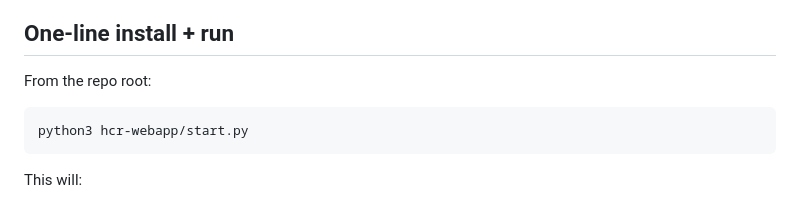
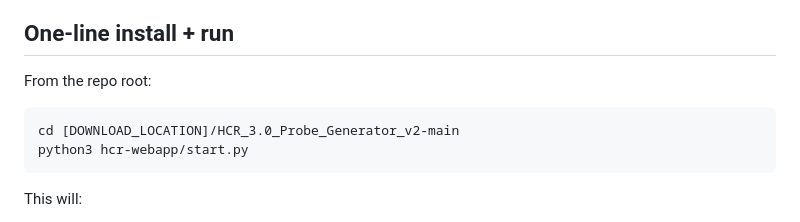
Before and after one commit to ylee-sio/HCR_3.0_Probe_Generator_v2, a Markdown page: README.md, the part around the change. Rendered like a GitHub page.

````diff
--- a/README.md
+++ b/README.md
@@ -18,6 +18,7 @@ For **batch mode**:
 ## One‑line install + run
 From the repo root:
 ```
+cd [DOWNLOAD_LOCATION]/HCR_3.0_Probe_Generator_v2-main
 python3 hcr-webapp/start.py
 ```
 
````
